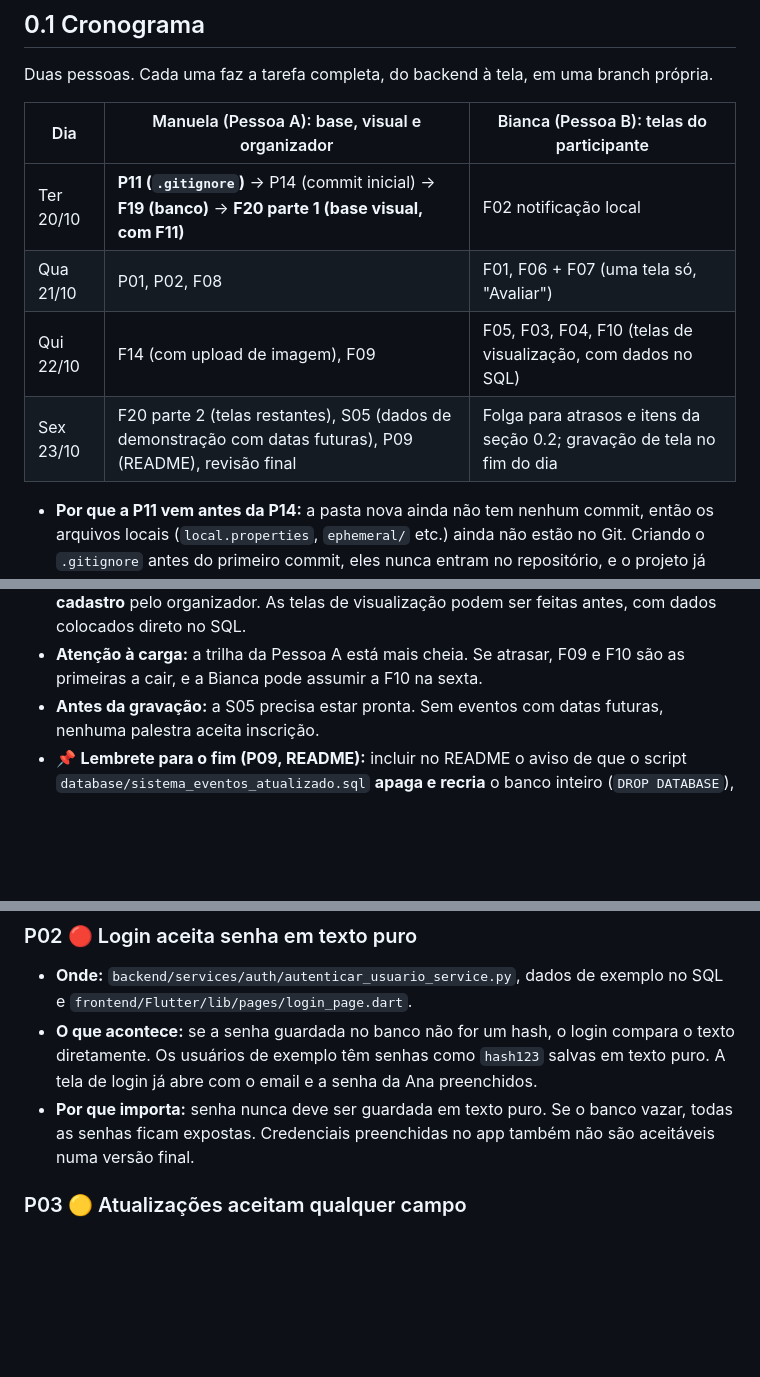
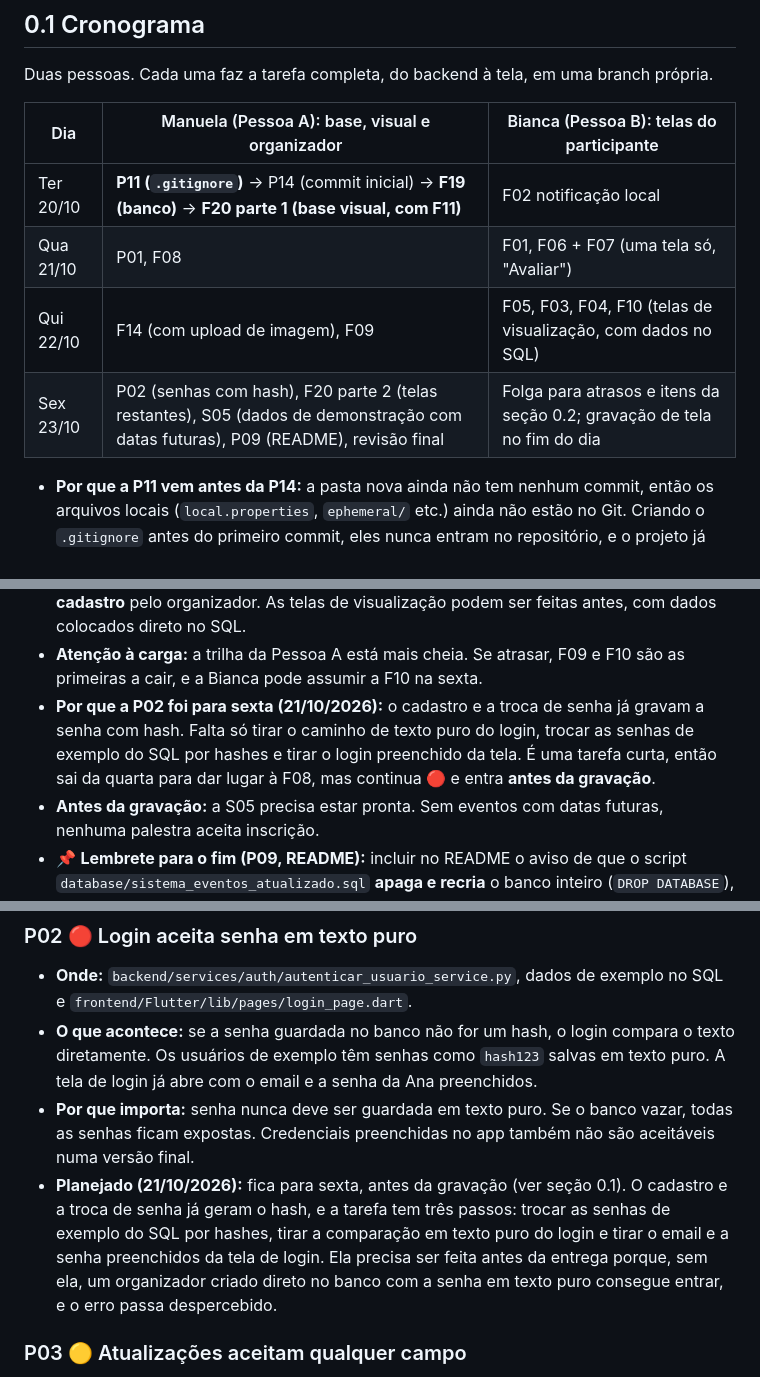
Before and after one commit to annaelizacc/ProjetoDeSoftware, a Markdown page: docs/PENDENCIAS.md, 3 parts joined by grey strips. Drawn GitHub-style; blank space fills up the shorter version.

Commit message:
mudança no cronograma

```diff
--- a/docs/PENDENCIAS.md
+++ b/docs/PENDENCIAS.md
@@ -47,9 +47,9 @@ branch própria.
 | Dia | Manuela (Pessoa A): base, visual e organizador | Bianca (Pessoa B): telas do participante |
 |---|---|---|
 | Ter 20/10 | **P11 (`.gitignore`)** → P14 (commit inicial) → **F19 (banco)** → **F20 parte 1 (base visual, com F11)** | F02 notificação local |
-| Qua 21/10 | P01, P02, F08 | F01, F06 + F07 (uma tela só, "Avaliar") |
+| Qua 21/10 | P01, F08 | F01, F06 + F07 (uma tela só, "Avaliar") |
 | Qui 22/10 | F14 (com upload de imagem), F09 | F05, F03, F04, F10 (telas de visualização, com dados no SQL) |
-| Sex 23/10 | F20 parte 2 (telas restantes), S05 (dados de demonstração com datas futuras), P09 (README), revisão final | Folga para atrasos e itens da seção 0.2; gravação de tela no fim do dia |
+| Sex 23/10 | P02 (senhas com hash), F20 parte 2 (telas restantes), S05 (dados de demonstração com datas futuras), P09 (README), revisão final | Folga para atrasos e itens da seção 0.2; gravação de tela no fim do dia |
 
 - **Por que a P11 vem antes da P14:** a pasta nova ainda não tem
   nenhum commit, então os arquivos locais (`local.properties`,
@@ -93,6 +93,11 @@ branch própria.
 - **Atenção à carga:** a trilha da Pessoa A está mais cheia. Se atrasar,
   F09 e F10 são as primeiras a cair, e a Bianca pode assumir a F10 na
   sexta.
+- **Por que a P02 foi para sexta (21/10/2026):** o cadastro e a troca
+  de senha já gravam a senha com hash. Falta só tirar o caminho de texto
+  puro do login, trocar as senhas de exemplo do SQL por hashes e tirar o
+  login preenchido da tela. É uma tarefa curta, então sai da quarta para
+  dar lugar à F08, mas continua 🔴 e entra **antes da gravação**.
 - **Antes da gravação:** a S05 precisa estar pronta. Sem eventos com
   datas futuras, nenhuma palestra aceita inscrição.
 - 📌 **Lembrete para o fim (P09, README):** incluir no README o aviso de
@@ -740,6 +745,13 @@ qualquer alteração.
 - **Por que importa:** senha nunca deve ser guardada em texto puro. Se o
   banco vazar, todas as senhas ficam expostas. Credenciais preenchidas no
   app também não são aceitáveis numa versão final.
+- **Planejado (21/10/2026):** fica para sexta, antes da gravação (ver
+  seção 0.1). O cadastro e a troca de senha já geram o hash, e a tarefa
+  tem três passos: trocar as senhas de exemplo do SQL por hashes, tirar a
+  comparação em texto puro do login e tirar o email e a senha
+  preenchidos da tela de login. Ela precisa ser feita antes da entrega
+  porque, sem ela, um organizador criado direto no banco com a senha em
+  texto puro consegue entrar, e o erro passa despercebido.
 
 ### P03 🟡 Atualizações aceitam qualquer campo
 
```
